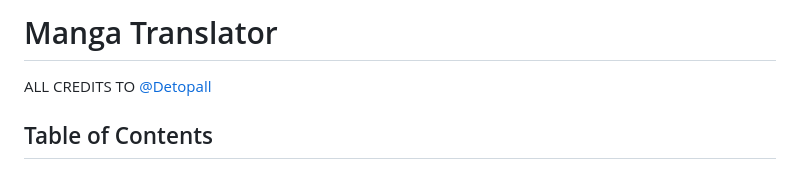
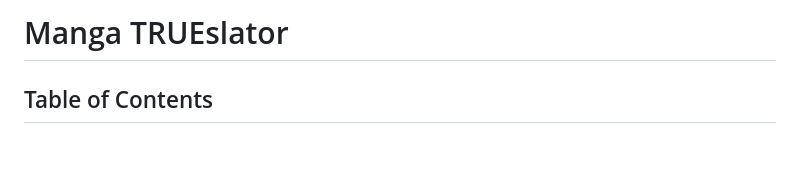
Before and after one commit to GeovaneSFT/TRUEslator, a Markdown page: README.md, the part around the change. GitHub-like rendering.

```diff
--- a/README.md
+++ b/README.md
@@ -1,6 +1,4 @@
-# Manga Translator
-
-ALL CREDITS TO [@Detopall](https://github.com/Detopall)
+# Manga TRUEslator
 
 ## Table of Contents
 
```
